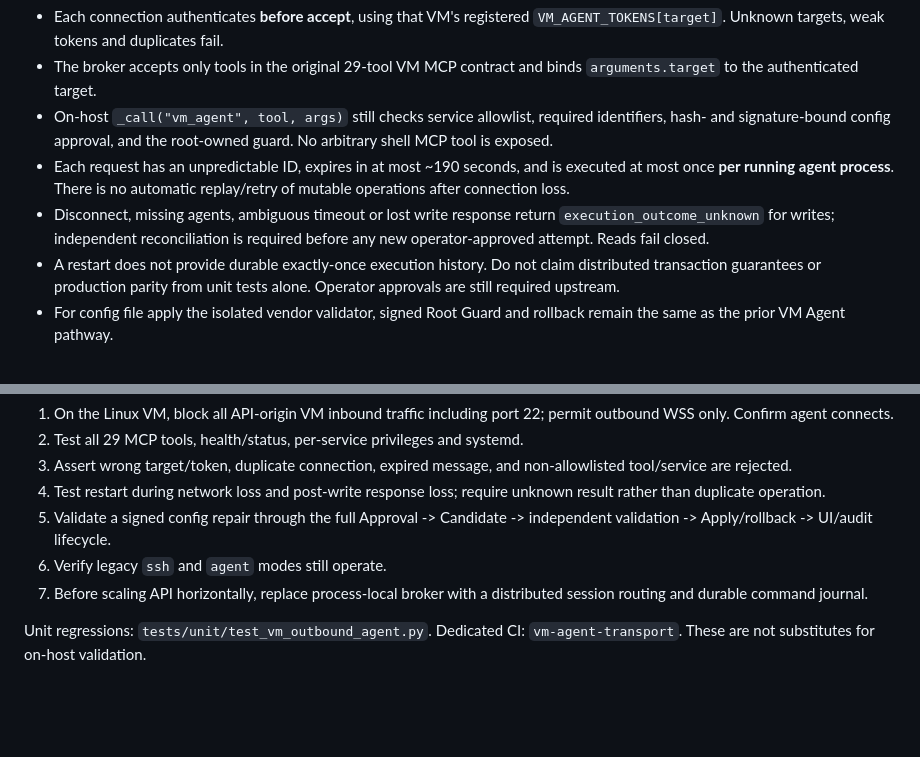
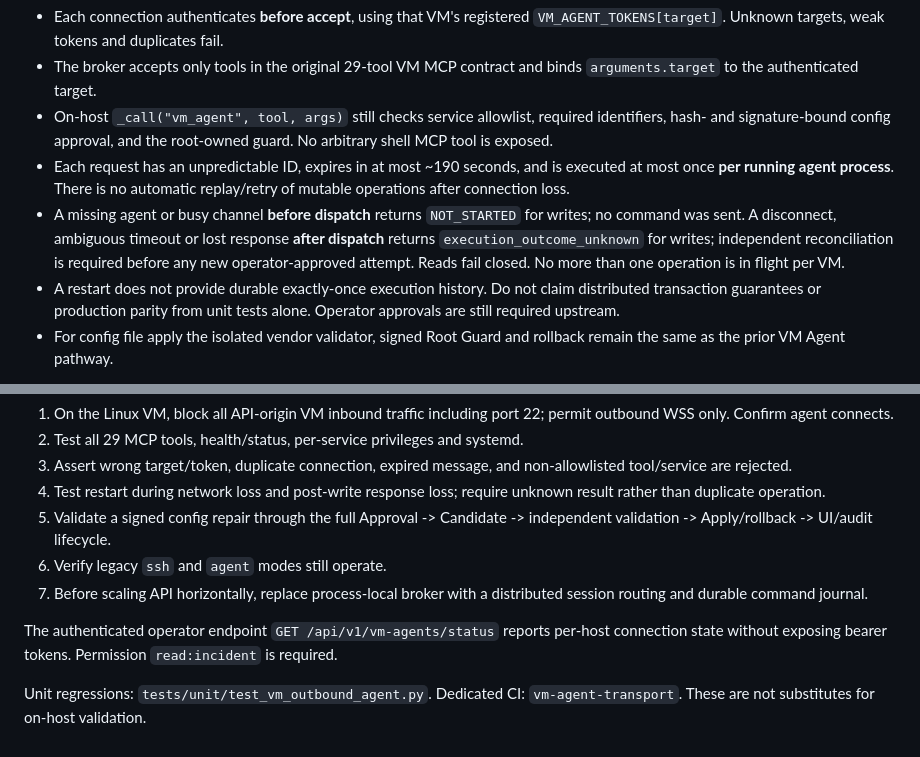
Before and after one commit to sajadcut/aiops-platform, a Markdown page: docs/VM_AGENT_OUTBOUND_CHANNEL.md, 2 parts joined by grey strips. Rendered like a GitHub page; blank space fills up the shorter version.

Commit message:
docs(vm): clarify outbound default, authenticated status and no inbound VM port

```diff
--- a/docs/VM_AGENT_OUTBOUND_CHANNEL.md
+++ b/docs/VM_AGENT_OUTBOUND_CHANNEL.md
@@ -93,9 +93,11 @@ exponential backoff. Heartbeats rely on WebSocket Ping/Pong.
 - Each request has an unpredictable ID, expires in at most ~190 seconds, and
   is executed at most once **per running agent process**. There is no
   automatic replay/retry of mutable operations after connection loss.
-- Disconnect, missing agents, ambiguous timeout or lost write response return
-  `execution_outcome_unknown` for writes; independent reconciliation is
-  required before any new operator-approved attempt. Reads fail closed.
+- A missing agent or busy channel **before dispatch** returns `NOT_STARTED`
+  for writes; no command was sent. A disconnect, ambiguous timeout or lost
+  response **after dispatch** returns `execution_outcome_unknown` for writes;
+  independent reconciliation is required before any new operator-approved
+  attempt. Reads fail closed. No more than one operation is in flight per VM.
 - A restart does not provide durable exactly-once execution history. Do not
   claim distributed transaction guarantees or production parity from unit
   tests alone. Operator approvals are still required upstream.
@@ -117,5 +119,9 @@ exponential backoff. Heartbeats rely on WebSocket Ping/Pong.
 7. Before scaling API horizontally, replace process-local broker with a
    distributed session routing and durable command journal.
 
+The authenticated operator endpoint `GET /api/v1/vm-agents/status` reports
+per-host connection state without exposing bearer tokens. Permission
+`read:incident` is required.
+
 Unit regressions: `tests/unit/test_vm_outbound_agent.py`. Dedicated CI:
 `vm-agent-transport`. These are not substitutes for on-host validation.
```
